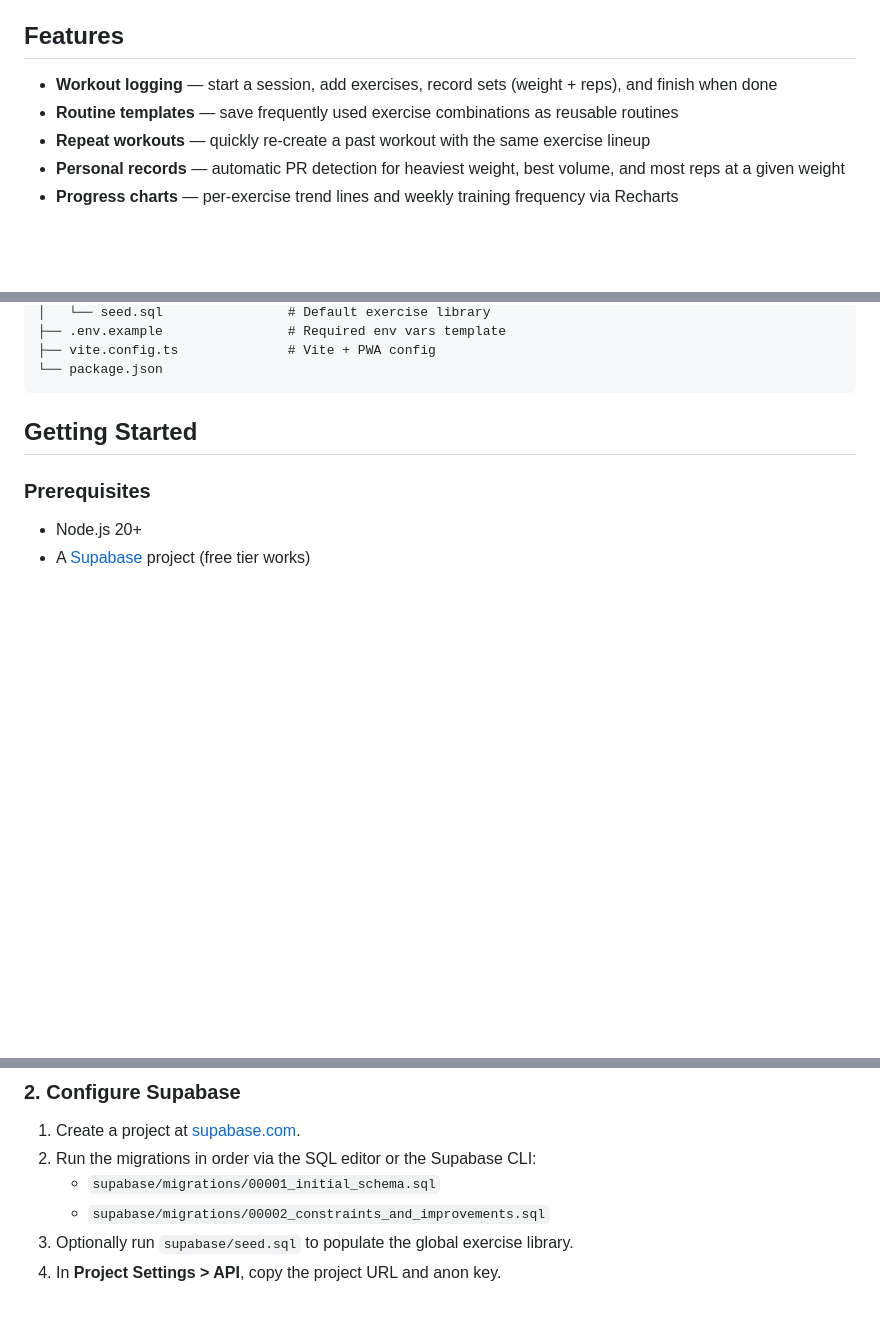
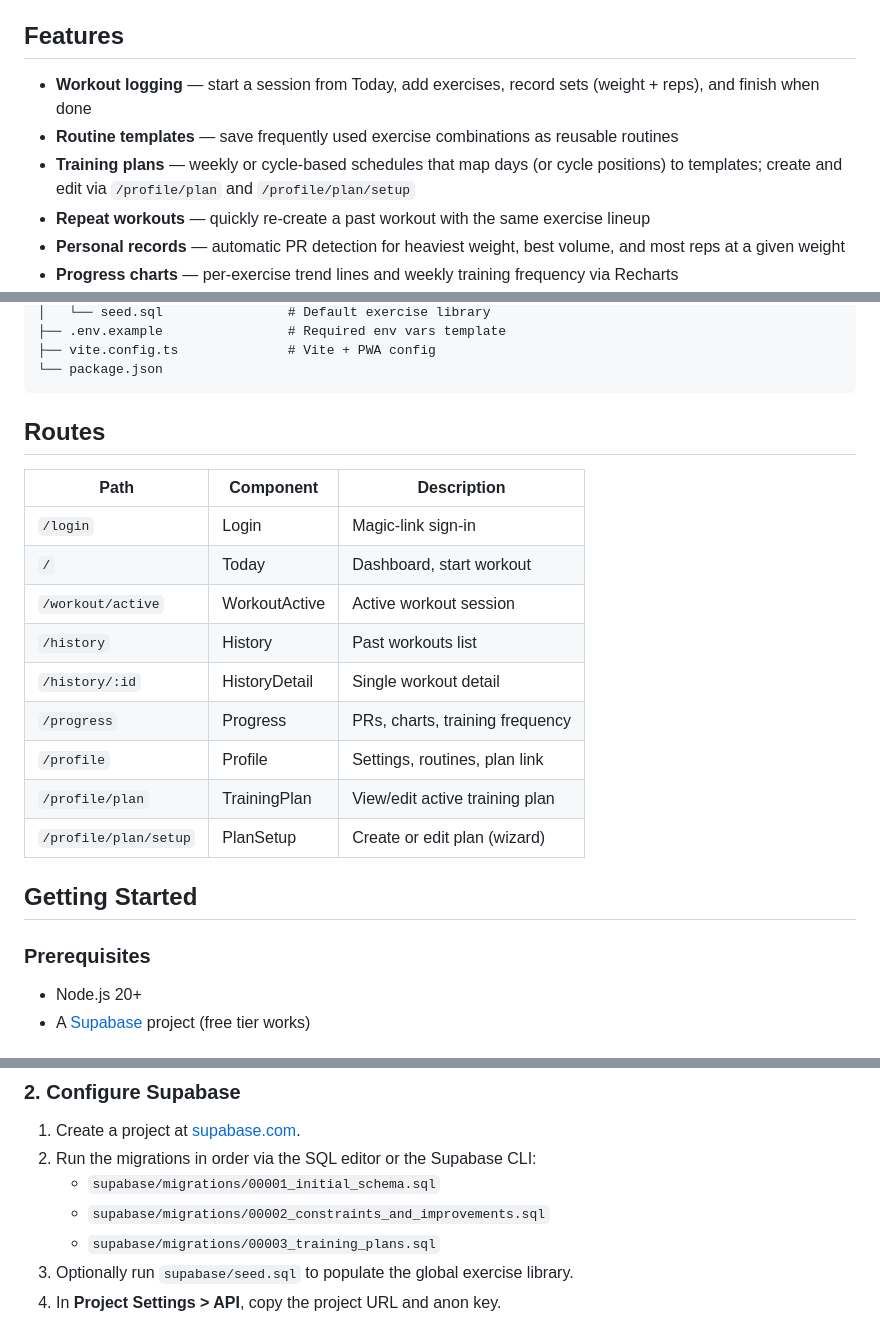
Before and after one commit to Nittuz/vyayamy, a Markdown page: README.md, 3 parts joined by grey strips. GitHub-like rendering; blank space fills up the shorter version.

````diff
--- a/README.md
+++ b/README.md
@@ -4,8 +4,9 @@ A minimal, mobile-first workout journal built as a Progressive Web App. Log work
 
 ## Features
 
-- **Workout logging** — start a session, add exercises, record sets (weight + reps), and finish when done
+- **Workout logging** — start a session from Today, add exercises, record sets (weight + reps), and finish when done
 - **Routine templates** — save frequently used exercise combinations as reusable routines
+- **Training plans** — weekly or cycle-based schedules that map days (or cycle positions) to templates; create and edit via `/profile/plan` and `/profile/plan/setup`
 - **Repeat workouts** — quickly re-create a past workout with the same exercise lineup
 - **Personal records** — automatic PR detection for heaviest weight, best volume, and most reps at a given weight
 - **Progress charts** — per-exercise trend lines and weekly training frequency via Recharts
@@ -90,6 +102,20 @@ vyayamy/
 ├── vite.config.ts              # Vite + PWA config
 └── package.json
 ```
+
+## Routes
+
+| Path                | Component      | Description                        |
+| ------------------- | -------------- | ---------------------------------- |
+| `/login`            | Login          | Magic-link sign-in                 |
+| `/`                 | Today          | Dashboard, start workout           |
+| `/workout/active`   | WorkoutActive  | Active workout session             |
+| `/history`          | History        | Past workouts list                 |
+| `/history/:id`      | HistoryDetail  | Single workout detail              |
+| `/progress`         | Progress       | PRs, charts, training frequency    |
+| `/profile`          | Profile        | Settings, routines, plan link      |
+| `/profile/plan`     | TrainingPlan   | View/edit active training plan     |
+| `/profile/plan/setup` | PlanSetup    | Create or edit plan (wizard)        |
 
 ## Getting Started
 
@@ -112,6 +138,7 @@ npm install
 2. Run the migrations in order via the SQL editor or the Supabase CLI:
    - `supabase/migrations/00001_initial_schema.sql`
    - `supabase/migrations/00002_constraints_and_improvements.sql`
+   - `supabase/migrations/00003_training_plans.sql`
 3. Optionally run `supabase/seed.sql` to populate the global exercise library.
 4. In **Project Settings > API**, copy the project URL and anon key.
 
````
Also changed, not shown: other parts of README.md (+34 -23 lines).
